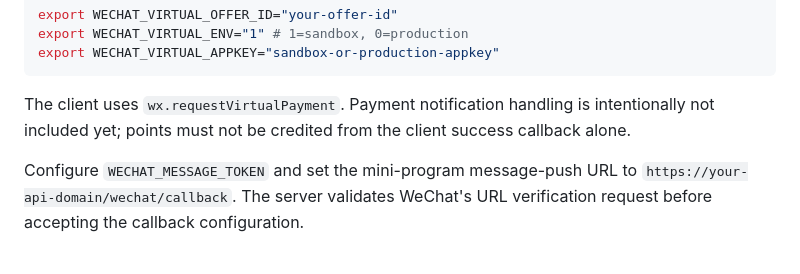
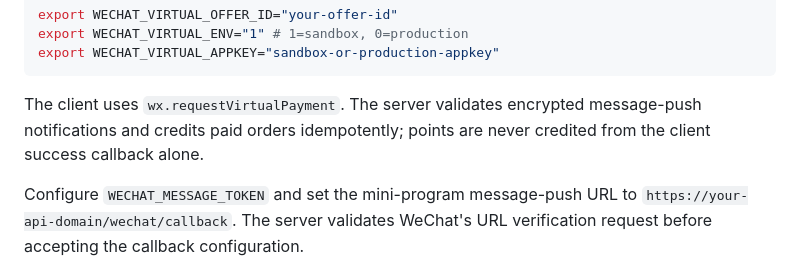
Before and after one commit to yaoqih/record_group, a Markdown page: README.md, the part around the change. Rendered like a GitHub page.

Commit message:
docs: mark virtual payment notifications as enabled

````diff
--- a/README.md
+++ b/README.md
@@ -110,7 +110,7 @@ export WECHAT_VIRTUAL_ENV="1" # 1=sandbox, 0=production
 export WECHAT_VIRTUAL_APPKEY="sandbox-or-production-appkey"
 ```
 
-The client uses `wx.requestVirtualPayment`. Payment notification handling is intentionally not included yet; points must not be credited from the client success callback alone.
+The client uses `wx.requestVirtualPayment`. The server validates encrypted message-push notifications and credits paid orders idempotently; points are never credited from the client success callback alone.
 
 Configure `WECHAT_MESSAGE_TOKEN` and set the mini-program message-push URL to `https://your-api-domain/wechat/callback`. The server validates WeChat's URL verification request before accepting the callback configuration.
 
````
